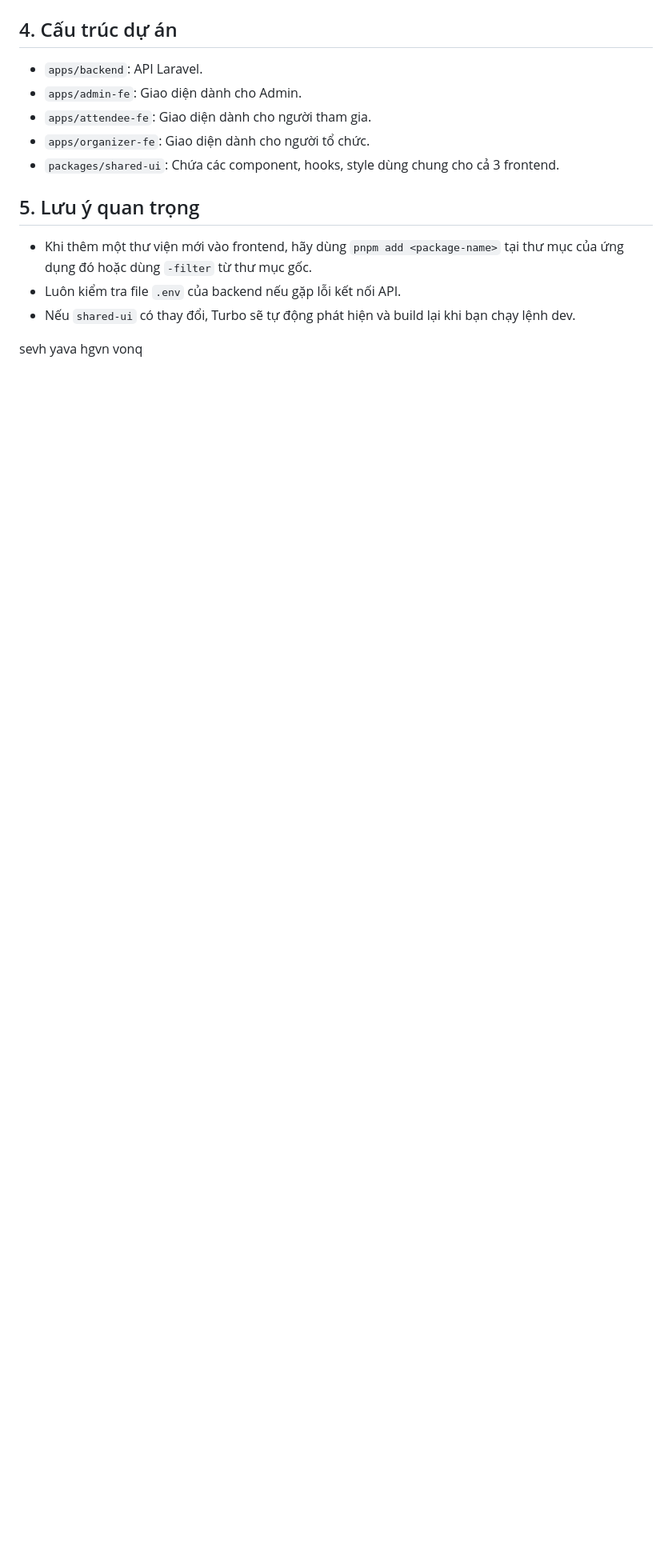
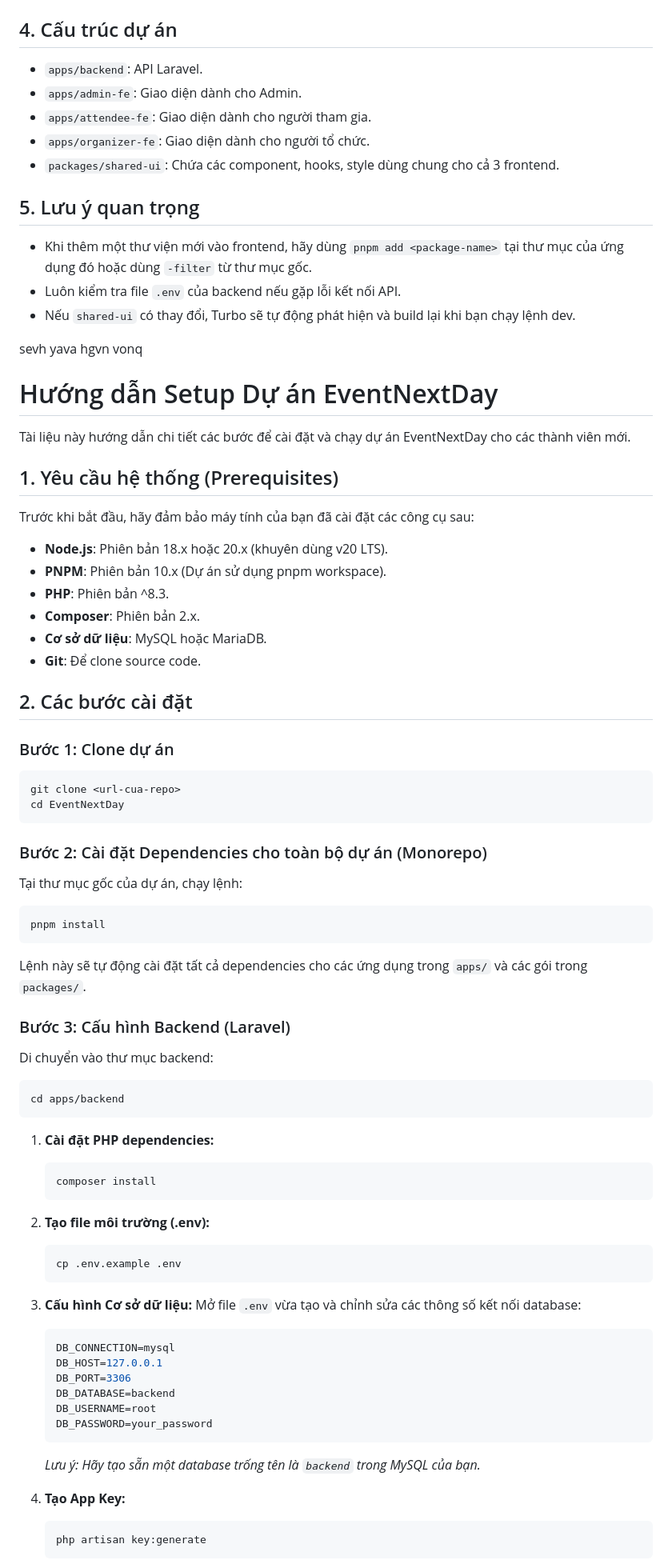
Before and after one commit to hovansang113/Event_Management-System, a Markdown page: setup.md, the part around one of its changes. Shown at 80% size. Drawn GitHub-style; blank space fills up the shorter version.

````diff
--- a/setup.md
+++ b/setup.md
@@ -130,3 +130,67 @@ Nếu bạn chỉ muốn tập trung làm việc trên một phần nhất đị
 
 
 sevh yava hgvn vonq
+
+# Hướng dẫn Setup Dự án EventNextDay
+
+Tài liệu này hướng dẫn chi tiết các bước để cài đặt và chạy dự án EventNextDay cho các thành viên mới.
+
+## 1. Yêu cầu hệ thống (Prerequisites)
+
+Trước khi bắt đầu, hãy đảm bảo máy tính của bạn đã cài đặt các công cụ sau:
+
+- **Node.js**: Phiên bản 18.x hoặc 20.x (khuyên dùng v20 LTS).
+- **PNPM**: Phiên bản 10.x (Dự án sử dụng pnpm workspace).
+- **PHP**: Phiên bản ^8.3.
+- **Composer**: Phiên bản 2.x.
+- **Cơ sở dữ liệu**: MySQL hoặc MariaDB.
+- **Git**: Để clone source code.
+
+## 2. Các bước cài đặt
+
+### Bước 1: Clone dự án
+```bash
+git clone <url-cua-repo>
+cd EventNextDay
+```
+
+### Bước 2: Cài đặt Dependencies cho toàn bộ dự án (Monorepo)
+Tại thư mục gốc của dự án, chạy lệnh:
+```bash
+pnpm install
+```
+Lệnh này sẽ tự động cài đặt tất cả dependencies cho các ứng dụng trong `apps/` và các gói trong `packages/`.
+
+### Bước 3: Cấu hình Backend (Laravel)
+Di chuyển vào thư mục backend:
+```bash
+cd apps/backend
+```
+
+1. **Cài đặt PHP dependencies:**
+   ```bash
+   composer install
+   ```
+
+2. **Tạo file môi trường (.env):**
+   ```bash
+   cp .env.example .env
+   ```
+
+3. **Cấu hình Cơ sở dữ liệu:**
+   Mở file `.env` vừa tạo và chỉnh sửa các thông số kết nối database:
+   ```env
+   DB_CONNECTION=mysql
+   DB_HOST=127.0.0.1
+   DB_PORT=3306
+   DB_DATABASE=backend
+   DB_USERNAME=root
+   DB_PASSWORD=your_password
+   ```
+   *Lưu ý: Hãy tạo sẵn một database trống tên là `backend` trong MySQL của bạn.*
+
+4. **Tạo App Key:**
+   ```bash
+   php artisan key:generate
+   ```
+
````
Also changed, not shown: other parts of setup.md (+64 -0 lines).
